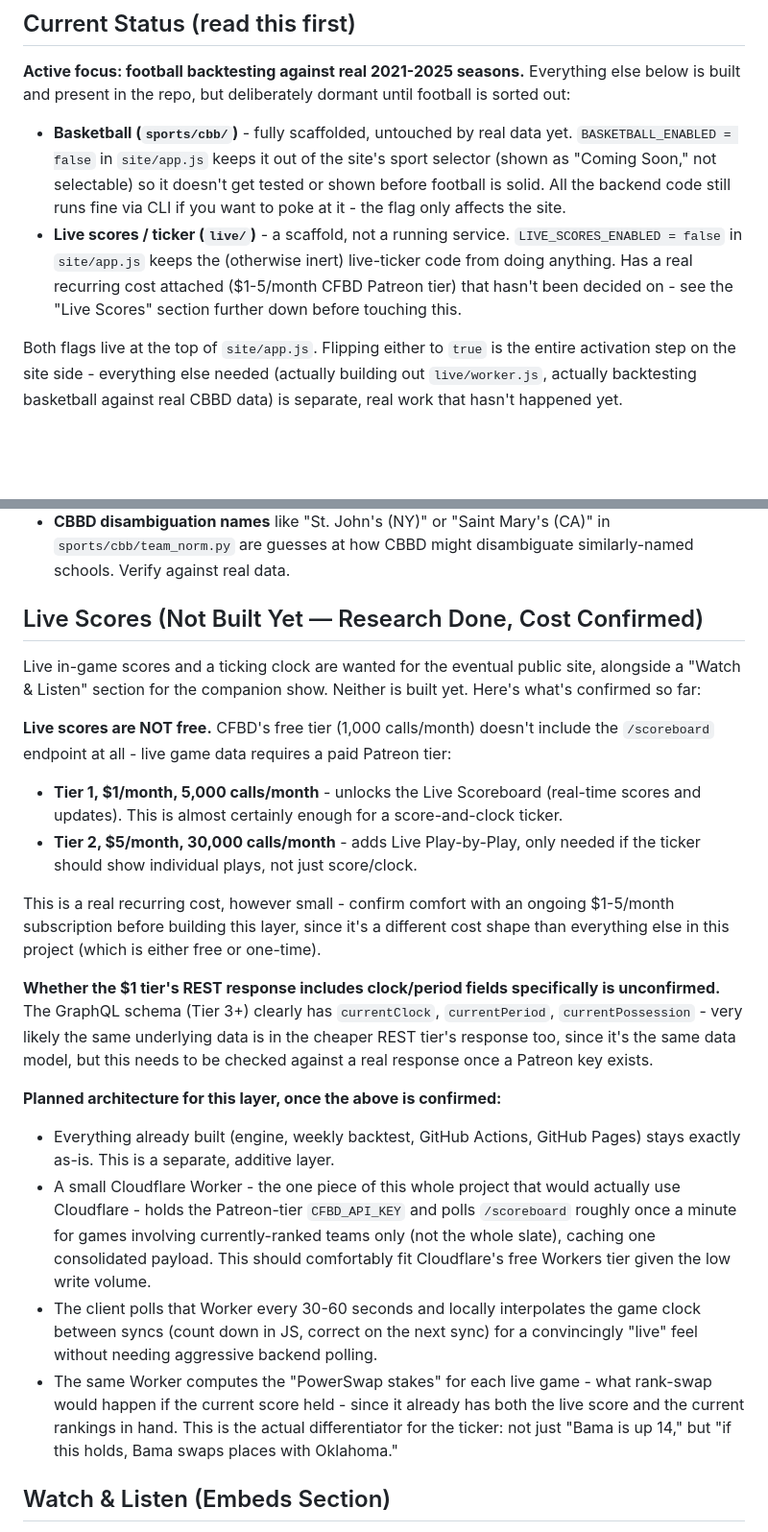
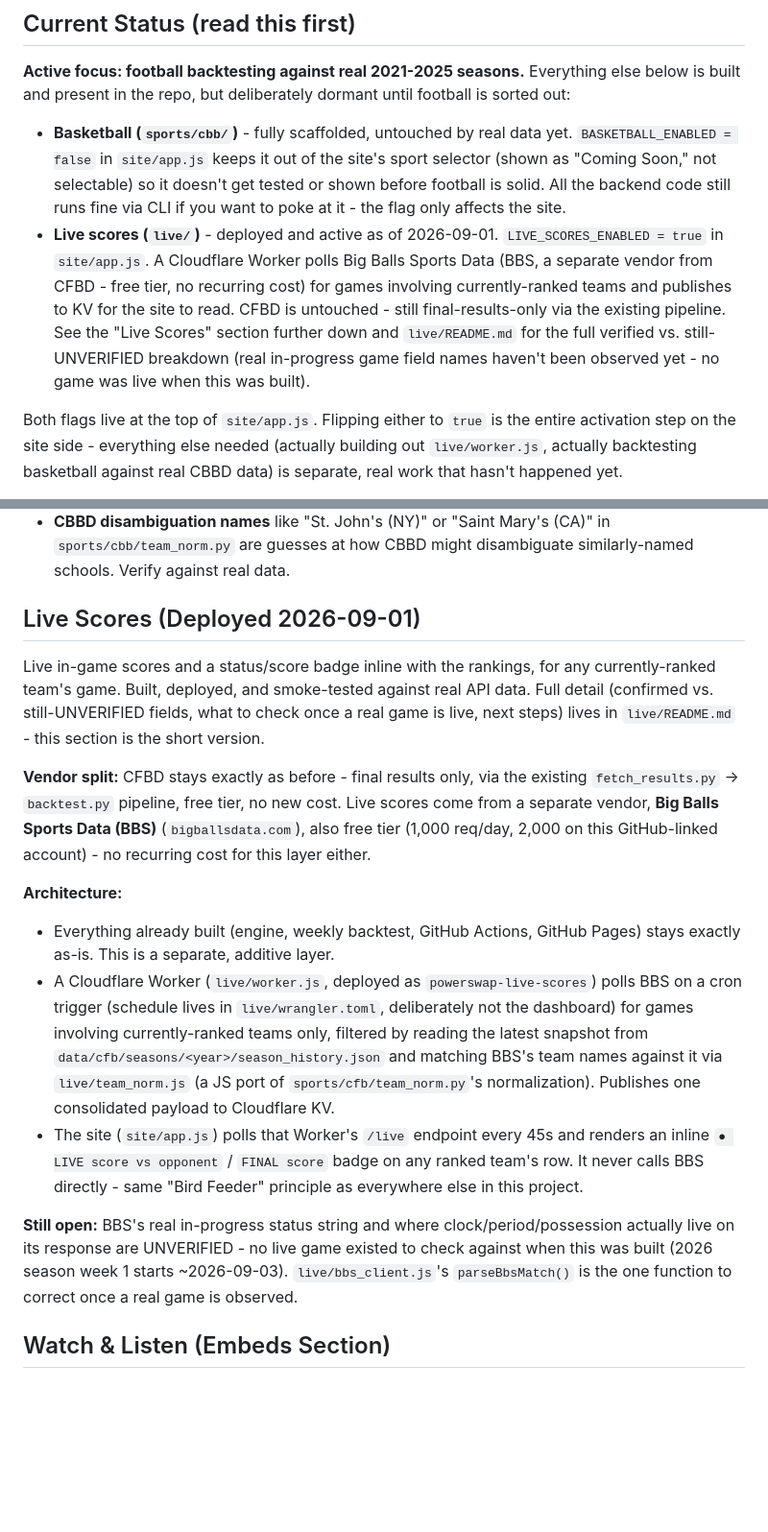
Before and after one commit to yeti-blanc/powerswap-sports, a Markdown page: README.md, 2 parts joined by grey strips. Shown at 96% size. GitHub-like rendering; blank space fills up the shorter version.

Commit message:
Update README for the deployed live-score layer and Pages fixes
Live Scores section described the old (never-built) CFBD-Patreon plan;
replaced with what's actually deployed (BBS-backed Worker, CFBD
untouched). Documents live/, the Pages root redirect, and the
auto-computed season selector added this session.

Co-Authored-By: Claude Sonnet 5 <noreply@anthropic.com>
Claude-Session: https://claude.ai/code/session_01PiaiSHePDDp7CRCkQtdpzu

```diff
--- a/README.md
+++ b/README.md
@@ -17,11 +17,15 @@ dormant until football is sorted out:
   it doesn't get tested or shown before football is solid. All the
   backend code still runs fine via CLI if you want to poke at it - the
   flag only affects the site.
-- **Live scores / ticker (`live/`)** - a scaffold, not a running service.
-  `LIVE_SCORES_ENABLED = false` in `site/app.js` keeps the (otherwise
-  inert) live-ticker code from doing anything. Has a real recurring cost
-  attached ($1-5/month CFBD Patreon tier) that hasn't been decided on -
-  see the "Live Scores" section further down before touching this.
+- **Live scores (`live/`)** - deployed and active as of 2026-09-01.
+  `LIVE_SCORES_ENABLED = true` in `site/app.js`. A Cloudflare Worker
+  polls Big Balls Sports Data (BBS, a separate vendor from CFBD - free
+  tier, no recurring cost) for games involving currently-ranked teams
+  and publishes to KV for the site to read. CFBD is untouched - still
+  final-results-only via the existing pipeline. See the "Live Scores"
+  section further down and `live/README.md` for the full verified vs.
+  still-UNVERIFIED breakdown (real in-progress game field names haven't
+  been observed yet - no game was live when this was built).
 
 Both flags live at the top of `site/app.js`. Flipping either to `true`
 is the entire activation step on the site side - everything else needed
@@ -224,52 +238,42 @@ first real run catches them instead of trusting them blindly:
   (CA)" in `sports/cbb/team_norm.py` are guesses at how CBBD might
   disambiguate similarly-named schools. Verify against real data.
 
-## Live Scores (Not Built Yet — Research Done, Cost Confirmed)
+## Live Scores (Deployed 2026-09-01)
 
-Live in-game scores and a ticking clock are wanted for the eventual public
-site, alongside a "Watch & Listen" section for the companion show. Neither
-is built yet. Here's what's confirmed so far:
+Live in-game scores and a status/score badge inline with the rankings,
+for any currently-ranked team's game. Built, deployed, and smoke-tested
+against real API data. Full detail (confirmed vs. still-UNVERIFIED
+fields, what to check once a real game is live, next steps) lives in
+`live/README.md` - this section is the short version.
 
-**Live scores are NOT free.** CFBD's free tier (1,000 calls/month) doesn't
-include the `/scoreboard` endpoint at all - live game data requires a paid
-Patreon tier:
-- **Tier 1, $1/month, 5,000 calls/month** - unlocks the Live Scoreboard
-  (real-time scores and updates). This is almost certainly enough for a
-  score-and-clock ticker.
-- **Tier 2, $5/month, 30,000 calls/month** - adds Live Play-by-Play, only
-  needed if the ticker should show individual plays, not just score/clock.
+**Vendor split:** CFBD stays exactly as before - final results only, via
+the existing `fetch_results.py` → `backtest.py` pipeline, free tier, no
+new cost. Live scores come from a separate vendor, **Big Balls Sports
+Data (BBS)** (`bigballsdata.com`), also free tier (1,000 req/day, 2,000
+on this GitHub-linked account) - no recurring cost for this layer either.
 
-This is a real recurring cost, however small - confirm comfort with an
-ongoing $1-5/month subscription before building this layer, since it's a
-different cost shape than everything else in this project (which is
-either free or one-time).
-
-**Whether the $1 tier's REST response includes clock/period fields
-specifically is unconfirmed.** The GraphQL schema (Tier 3+) clearly has
-`currentClock`, `currentPeriod`, `currentPossession` - very likely the
-same underlying data is in the cheaper REST tier's response too, since
-it's the same data model, but this needs to be checked against a real
-response once a Patreon key exists.
-
-**Planned architecture for this layer, once the above is confirmed:**
+**Architecture:**
 
 - Everything already built (engine, weekly backtest, GitHub Actions,
   GitHub Pages) stays exactly as-is. This is a separate, additive layer.
-- A small Cloudflare Worker - the one piece of this whole project that
-  would actually use Cloudflare - holds the Patreon-tier `CFBD_API_KEY`
-  and polls `/scoreboard` roughly once a minute for games involving
-  currently-ranked teams only (not the whole slate), caching one
-  consolidated payload. This should comfortably fit Cloudflare's free
-  Workers tier given the low write volume.
-- The client polls that Worker every 30-60 seconds and locally
-  interpolates the game clock between syncs (count down in JS, correct on
-  the next sync) for a convincingly "live" feel without needing
-  aggressive backend polling.
-- The same Worker computes the "PowerSwap stakes" for each live game -
-  what rank-swap would happen if the current score held - since it
-  already has both the live score and the current rankings in hand. This
-  is the actual differentiator for the ticker: not just "Bama is up 14,"
-  but "if this holds, Bama swaps places with Oklahoma."
+- A Cloudflare Worker (`live/worker.js`, deployed as
+  `powerswap-live-scores`) polls BBS on a cron trigger (schedule lives in
+  `live/wrangler.toml`, deliberately not the dashboard) for games
+  involving currently-ranked teams only, filtered by reading the latest
+  snapshot from `data/cfb/seasons/<year>/season_history.json` and
+  matching BBS's team names against it via `live/team_norm.js` (a JS port
+  of `sports/cfb/team_norm.py`'s normalization). Publishes one
+  consolidated payload to Cloudflare KV.
+- The site (`site/app.js`) polls that Worker's `/live` endpoint every 45s
+  and renders an inline `● LIVE score vs opponent` / `FINAL score`
+  badge on any ranked team's row. It never calls BBS directly - same
+  "Bird Feeder" principle as everywhere else in this project.
+
+**Still open:** BBS's real in-progress status string and where
+clock/period/possession actually live on its response are UNVERIFIED -
+no live game existed to check against when this was built (2026 season
+week 1 starts ~2026-09-03). `live/bbs_client.js`'s `parseBbsMatch()` is
+the one function to correct once a real game is observed.
 
 ## Watch & Listen (Embeds Section)
 
```
Also changed, not shown: other parts of README.md (+10 -0 lines).
